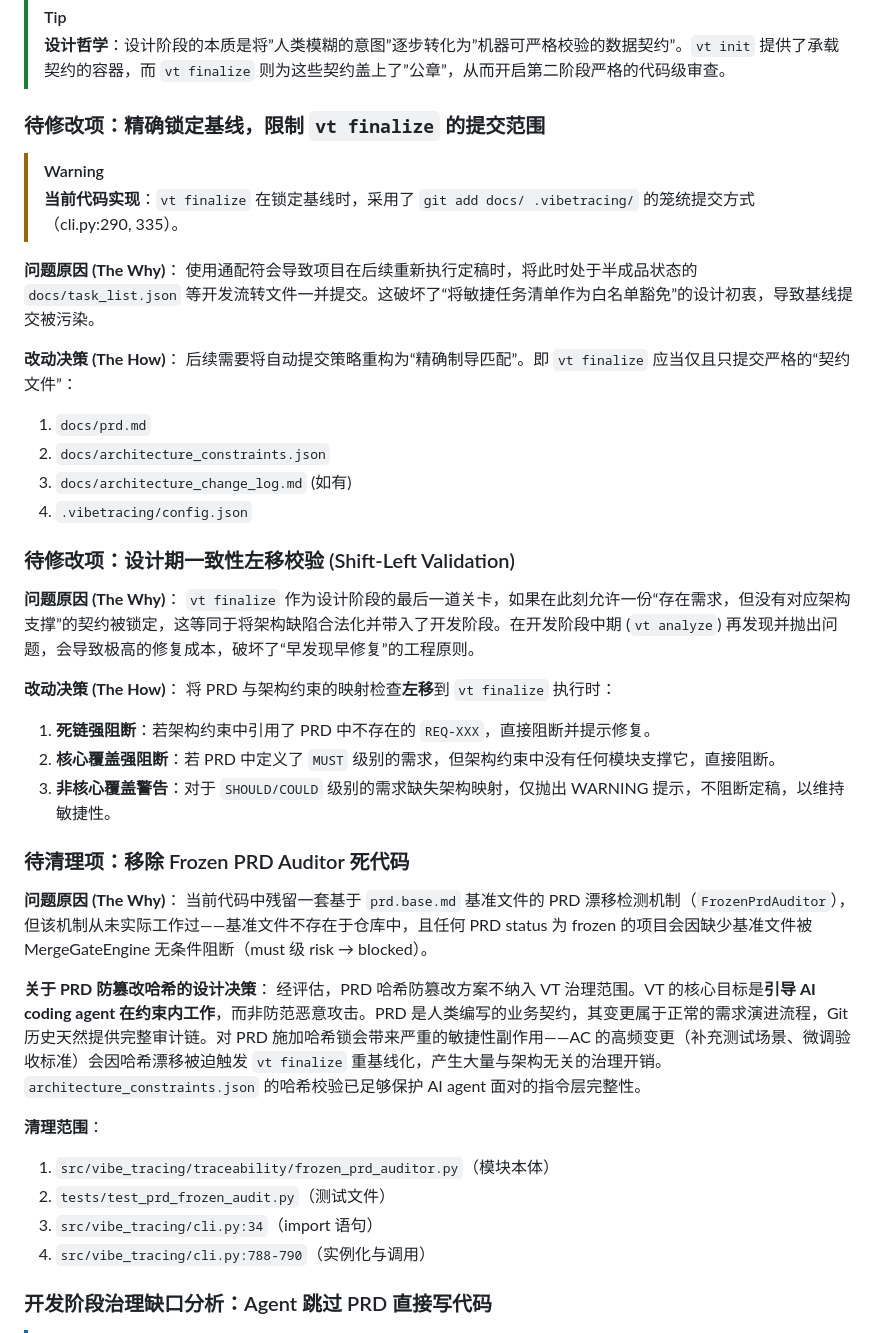
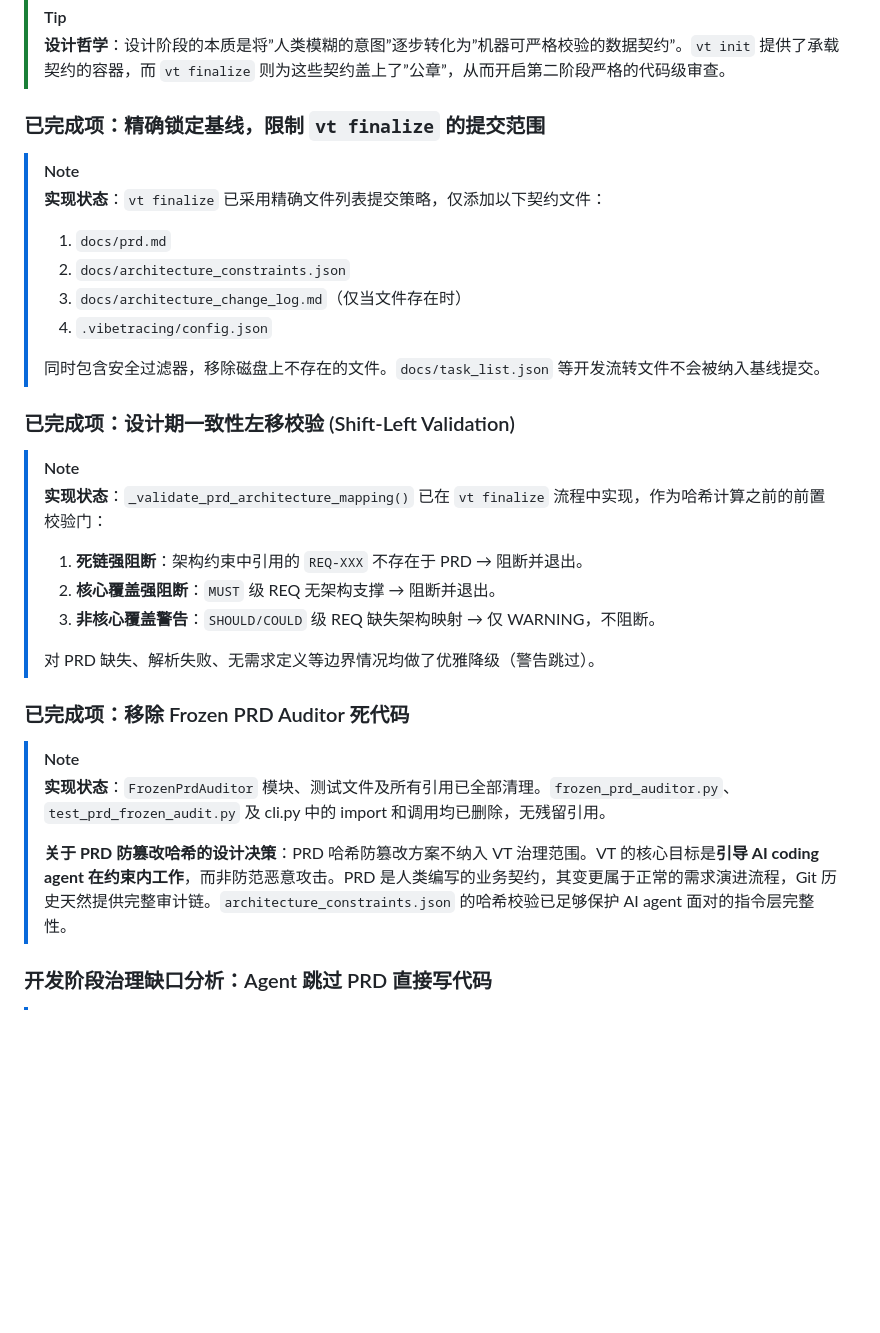
Before and after one commit to 0oLiHano0/Vibe_Tracing, a Markdown page: output/vt_user_design_phase.md, the part around one of its changes. GitHub-like rendering; blank space fills up the shorter version.

```diff
--- a/output/vt_user_design_phase.md
+++ b/output/vt_user_design_phase.md
@@ -94,45 +108,33 @@ graph LR
 > [!TIP]
 > **设计哲学**：设计阶段的本质是将”人类模糊的意图”逐步转化为”机器可严格校验的数据契约”。`vt init` 提供了承载契约的容器，而 `vt finalize` 则为这些契约盖上了”公章”，从而开启第二阶段严格的代码级审查。
 
-### 待修改项：精确锁定基线，限制 `vt finalize` 的提交范围
+### 已完成项：精确锁定基线，限制 `vt finalize` 的提交范围
 
-> [!WARNING]
-> **当前代码实现**：`vt finalize` 在锁定基线时，采用了 `git add docs/ .vibetracing/` 的笼统提交方式（cli.py:290, 335）。
+> [!NOTE]
+> **实现状态**：`vt finalize` 已采用精确文件列表提交策略，仅添加以下契约文件：
+> 1. `docs/prd.md`
+> 2. `docs/architecture_constraints.json`
+> 3. `docs/architecture_change_log.md`（仅当文件存在时）
+> 4. `.vibetracing/config.json`
+>
+> 同时包含安全过滤器，移除磁盘上不存在的文件。`docs/task_list.json` 等开发流转文件不会被纳入基线提交。
 
-**问题原因 (The Why)**：
-使用通配符会导致项目在后续重新执行定稿时，将此时处于半成品状态的 `docs/task_list.json` 等开发流转文件一并提交。这破坏了“将敏捷任务清单作为白名单豁免”的设计初衷，导致基线提交被污染。
+### 已完成项：设计期一致性左移校验 (Shift-Left Validation)
 
-**改动决策 (The How)**：
-后续需要将自动提交策略重构为“精确制导匹配”。即 `vt finalize` 应当仅且只提交严格的“契约文件”：
-1. `docs/prd.md`
-2. `docs/architecture_constraints.json`
-3. `docs/architecture_change_log.md` (如有)
-4. `.vibetracing/config.json`
+> [!NOTE]
+> **实现状态**：`_validate_prd_architecture_mapping()` 已在 `vt finalize` 流程中实现，作为哈希计算之前的前置校验门：
+> 1. **死链强阻断**：架构约束中引用的 `REQ-XXX` 不存在于 PRD → 阻断并退出。
+> 2. **核心覆盖强阻断**：`MUST` 级 REQ 无架构支撑 → 阻断并退出。
+> 3. **非核心覆盖警告**：`SHOULD/COULD` 级 REQ 缺失架构映射 → 仅 WARNING，不阻断。
+>
+> 对 PRD 缺失、解析失败、无需求定义等边界情况均做了优雅降级（警告跳过）。
 
-### 待修改项：设计期一致性左移校验 (Shift-Left Validation)
+### 已完成项：移除 Frozen PRD Auditor 死代码
 
-**问题原因 (The Why)**：
-`vt finalize` 作为设计阶段的最后一道关卡，如果在此刻允许一份“存在需求，但没有对应架构支撑”的契约被锁定，这等同于将架构缺陷合法化并带入了开发阶段。在开发阶段中期 (`vt analyze`) 再发现并抛出问题，会导致极高的修复成本，破坏了“早发现早修复”的工程原则。
-
-**改动决策 (The How)**：
-将 PRD 与架构约束的映射检查**左移**到 `vt finalize` 执行时：
-1. **死链强阻断**：若架构约束中引用了 PRD 中不存在的 `REQ-XXX`，直接阻断并提示修复。
-2. **核心覆盖强阻断**：若 PRD 中定义了 `MUST` 级别的需求，但架构约束中没有任何模块支撑它，直接阻断。
-3. **非核心覆盖警告**：对于 `SHOULD/COULD` 级别的需求缺失架构映射，仅抛出 WARNING 提示，不阻断定稿，以维持敏捷性。
-
-### 待清理项：移除 Frozen PRD Auditor 死代码
-
-**问题原因 (The Why)**：
-当前代码中残留一套基于 `prd.base.md` 基准文件的 PRD 漂移检测机制（`FrozenPrdAuditor`），但该机制从未实际工作过——基准文件不存在于仓库中，且任何 PRD status 为 frozen 的项目会因缺少基准文件被 MergeGateEngine 无条件阻断（must 级 risk → blocked）。
-
-**关于 PRD 防篡改哈希的设计决策**：
-经评估，PRD 哈希防篡改方案不纳入 VT 治理范围。VT 的核心目标是**引导 AI coding agent 在约束内工作**，而非防范恶意攻击。PRD 是人类编写的业务契约，其变更属于正常的需求演进流程，Git 历史天然提供完整审计链。对 PRD 施加哈希锁会带来严重的敏捷性副作用——AC 的高频变更（补充测试场景、微调验收标准）会因哈希漂移被迫触发 `vt finalize` 重基线化，产生大量与架构无关的治理开销。`architecture_constraints.json` 的哈希校验已足够保护 AI agent 面对的指令层完整性。
-
-**清理范围**：
-1. `src/vibe_tracing/traceability/frozen_prd_auditor.py`（模块本体）
-2. `tests/test_prd_frozen_audit.py`（测试文件）
-3. `src/vibe_tracing/cli.py:34`（import 语句）
-4. `src/vibe_tracing/cli.py:788-790`（实例化与调用）
+> [!NOTE]
+> **实现状态**：`FrozenPrdAuditor` 模块、测试文件及所有引用已全部清理。`frozen_prd_auditor.py`、`test_prd_frozen_audit.py` 及 cli.py 中的 import 和调用均已删除，无残留引用。
+>
+> **关于 PRD 防篡改哈希的设计决策**：PRD 哈希防篡改方案不纳入 VT 治理范围。VT 的核心目标是**引导 AI coding agent 在约束内工作**，而非防范恶意攻击。PRD 是人类编写的业务契约，其变更属于正常的需求演进流程，Git 历史天然提供完整审计链。`architecture_constraints.json` 的哈希校验已足够保护 AI agent 面对的指令层完整性。
 
 ### 开发阶段治理缺口分析：Agent 跳过 PRD 直接写代码
 
```
Also changed, not shown: other parts of output/vt_user_design_phase.md (+77 -73 lines), output/design_phase_audit_report.md (added, +274 -0 lines), output/design_phase_audit_report_review.md (added, +87 -0 lines).
